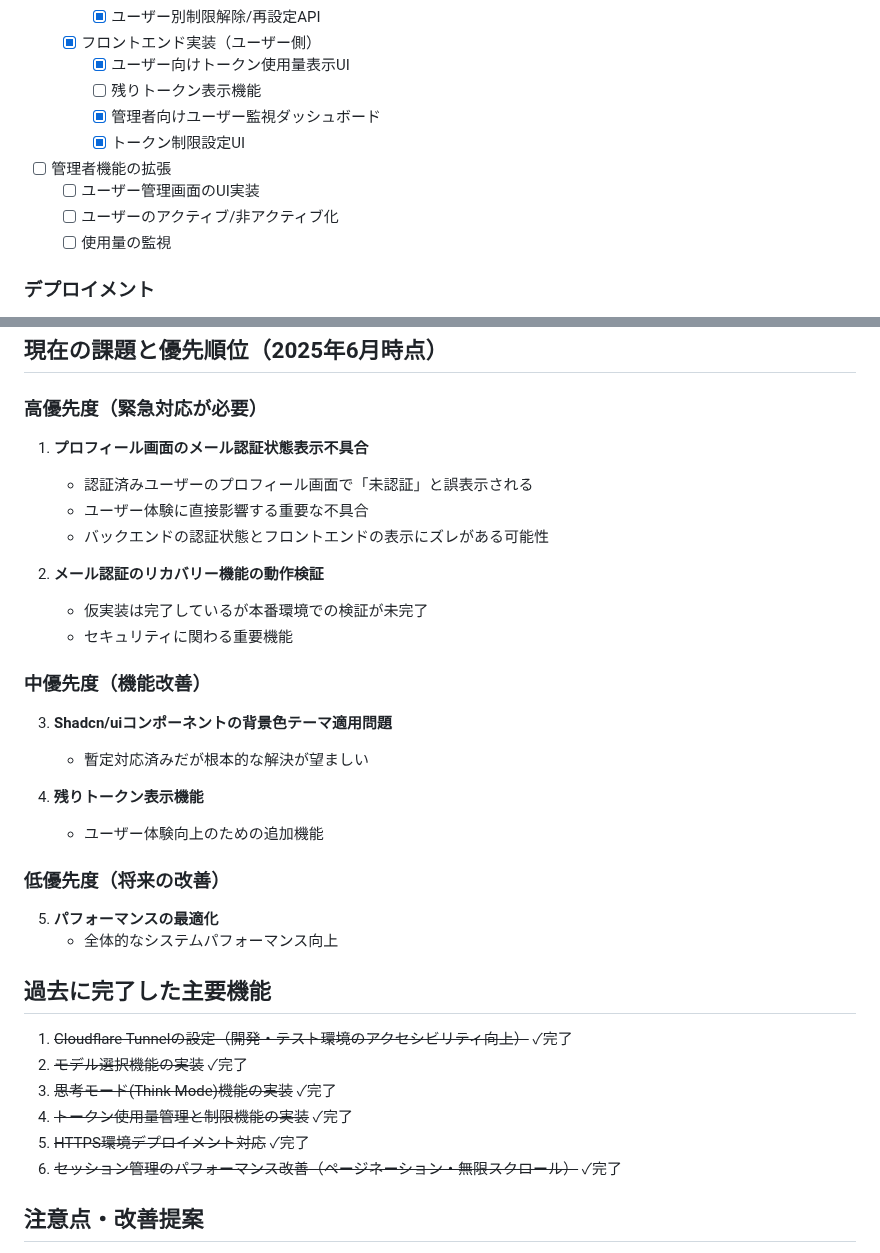
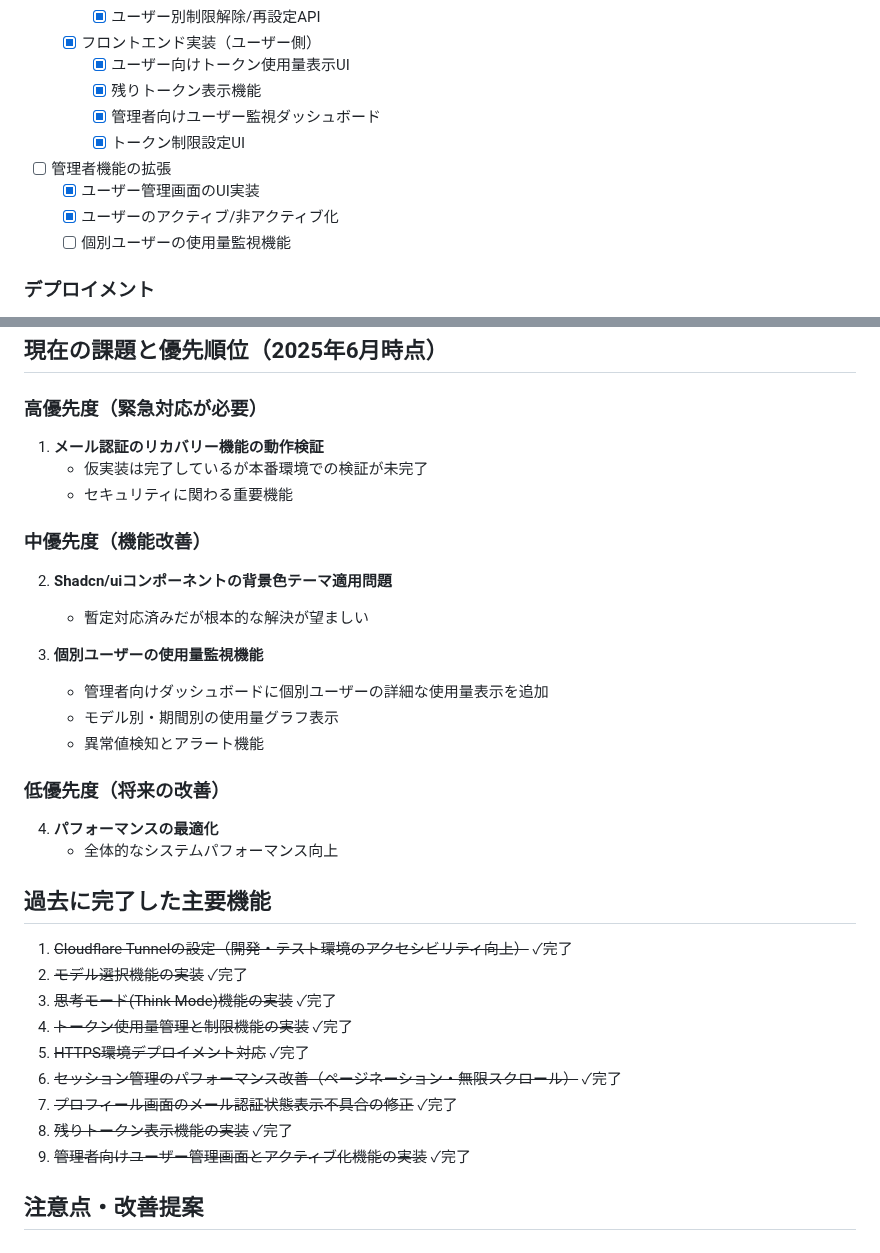
Before and after one commit to keiichiro-sonoda/sleepy-capybara-chat, a Markdown page: todo.md, 2 parts joined by grey strips. Rendered like a GitHub page.

Commit message:
docs: todo.md更新 - ユーザー管理機能群の完了反映
- 完了済み機能を適切なセクションに移動
  - ユーザー管理画面のUI実装
  - ユーザーのアクティブ/非アクティブ化機能
  - 残りトークン表示機能
- 優先度リストの整理と番号振り直し
- 個別ユーザー使用量監視機能を新たな中優先度タスクとして追加
- 過去完了機能リストに最近の実装成果を追記

Reflects: 管理者向けユーザー管理機能の実装完了とドキュメント整備

```diff
--- a/todo.md
+++ b/todo.md
@@ -125,13 +125,13 @@
     - [x] ユーザー別制限解除/再設定API
   - [x] フロントエンド実装（ユーザー側）
     - [x] ユーザー向けトークン使用量表示UI
-    - [ ] 残りトークン表示機能
+    - [x] 残りトークン表示機能
     - [x] 管理者向けユーザー監視ダッシュボード
     - [x] トークン制限設定UI
 - [ ] 管理者機能の拡張
-  - [ ] ユーザー管理画面のUI実装
-  - [ ] ユーザーのアクティブ/非アクティブ化
-  - [ ] 使用量の監視
+  - [x] ユーザー管理画面のUI実装
+  - [x] ユーザーのアクティブ/非アクティブ化
+  - [ ] 個別ユーザーの使用量監視機能
 
 ### デプロイメント
 
@@ -167,26 +167,23 @@
 
 ### 高優先度（緊急対応が必要）
 
-1. **プロフィール画面のメール認証状態表示不具合**
-   - 認証済みユーザーのプロフィール画面で「未認証」と誤表示される
-   - ユーザー体験に直接影響する重要な不具合
-   - バックエンドの認証状態とフロントエンドの表示にズレがある可能性
-
-2. **メール認証のリカバリー機能の動作検証**
+1. **メール認証のリカバリー機能の動作検証**
    - 仮実装は完了しているが本番環境での検証が未完了
    - セキュリティに関わる重要機能
 
 ### 中優先度（機能改善）
 
-3. **Shadcn/uiコンポーネントの背景色テーマ適用問題**
+2. **Shadcn/uiコンポーネントの背景色テーマ適用問題**
    - 暫定対応済みだが根本的な解決が望ましい
 
-4. **残りトークン表示機能**
-   - ユーザー体験向上のための追加機能
+3. **個別ユーザーの使用量監視機能**
+   - 管理者向けダッシュボードに個別ユーザーの詳細な使用量表示を追加
+   - モデル別・期間別の使用量グラフ表示
+   - 異常値検知とアラート機能
 
 ### 低優先度（将来の改善）
 
-5. **パフォーマンスの最適化**
+4. **パフォーマンスの最適化**
    - 全体的なシステムパフォーマンス向上
 
 ## 過去に完了した主要機能
@@ -197,6 +194,9 @@
 4. ~~トークン使用量管理と制限機能の実装~~ ✓完了
 5. ~~HTTPS環境デプロイメント対応~~ ✓完了
 6. ~~セッション管理のパフォーマンス改善（ページネーション・無限スクロール）~~ ✓完了
+7. ~~プロフィール画面のメール認証状態表示不具合の修正~~ ✓完了
+8. ~~残りトークン表示機能の実装~~ ✓完了
+9. ~~管理者向けユーザー管理画面とアクティブ化機能の実装~~ ✓完了
 
 ## 注意点・改善提案
 
```
